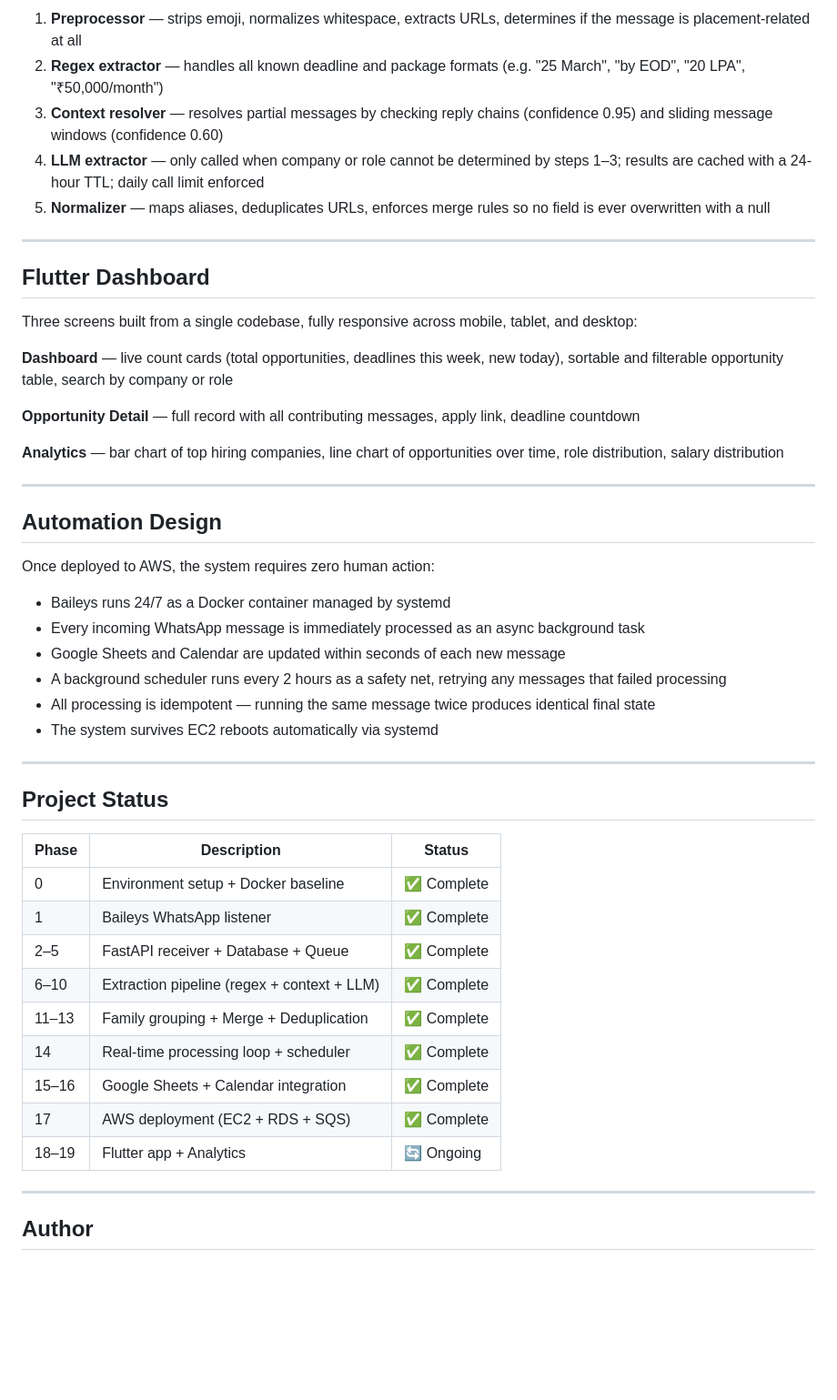
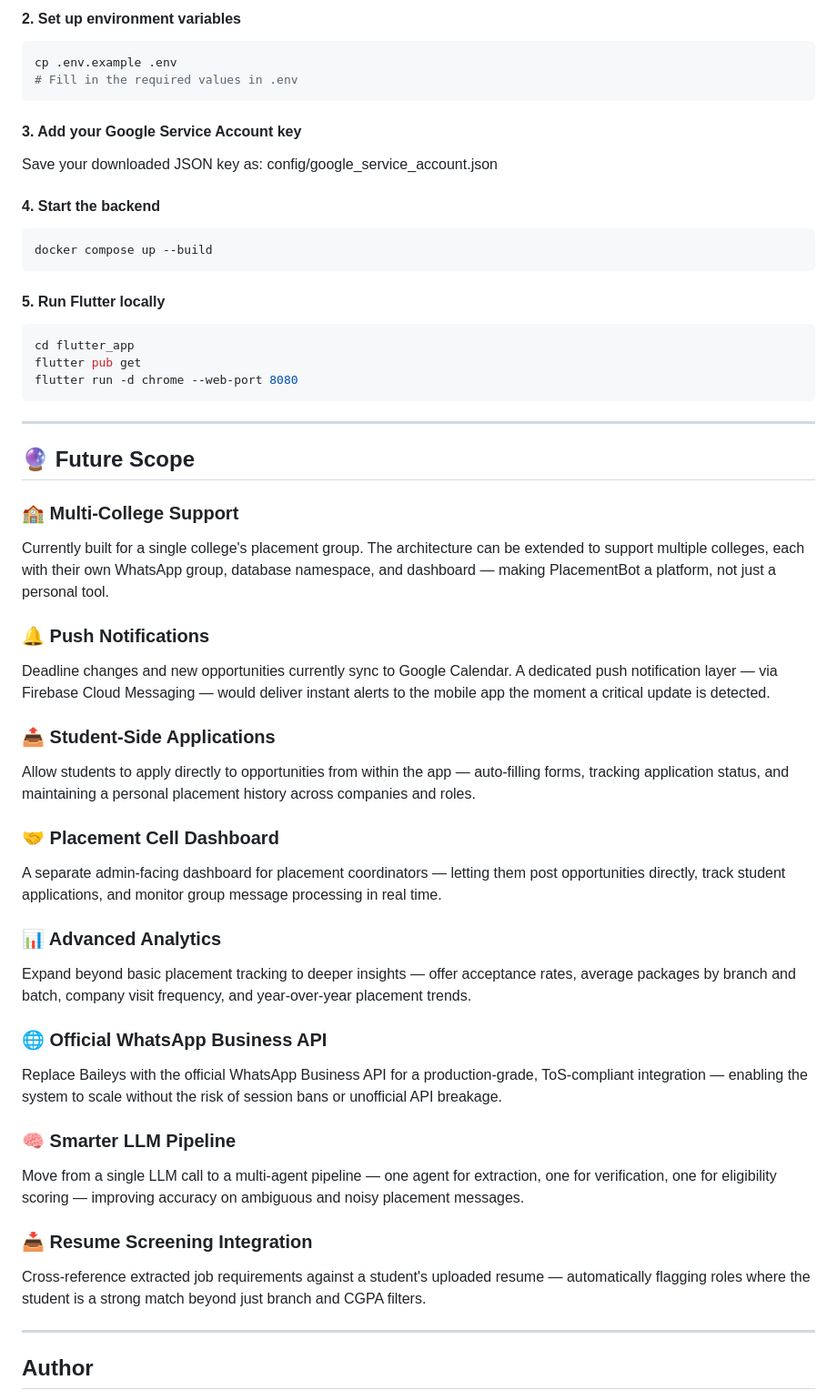
Before and after one commit to RishiMehtaa/placement-bot, a Markdown page: README.MD, the part around one of its changes. Shown at 91% size. Rendered like a GitHub page; blank space fills up the shorter version.

````diff
--- a/README.MD
+++ b/README.MD
@@ -88,50 +105,52 @@ Each message goes through a prioritized extraction pipeline designed to minimize
 
-1. **Preprocessor** — strips emoji, normalizes whitespace, extracts URLs, determines if the message is placement-related at all
-2. **Regex extractor** — handles all known deadline and package formats (e.g. "25 March", "by EOD", "20 LPA", "₹50,000/month")
-3. **Context resolver** — resolves partial messages by checking reply chains (confidence 0.95) and sliding message windows (confidence 0.60)
-4. **LLM extractor** — only called when company or role cannot be determined by steps 1–3; results are cached with a 24-hour TTL; daily call limit enforced
-5. **Normalizer** — maps aliases, deduplicates URLs, enforces merge rules so no field is ever overwritten with a null
+#### 2. Set up environment variables
+```bash
+cp .env.example .env
+# Fill in the required values in .env
+```
 
+#### 3. Add your Google Service Account key
+Save your downloaded JSON key as:
+config/google_service_account.json
+
+#### 4. Start the backend
+```bash
+docker compose up --build
+```
+
+#### 5. Run Flutter locally
+```bash
+cd flutter_app
+flutter pub get
+flutter run -d chrome --web-port 8080
+```
 ---
 
-## Flutter Dashboard
+## 🔮 Future Scope
 
-Three screens built from a single codebase, fully responsive across mobile, tablet, and desktop:
+### 🏫 Multi-College Support
+Currently built for a single college's placement group. The architecture can be extended to support multiple colleges, each with their own WhatsApp group, database namespace, and dashboard — making PlacementBot a platform, not just a personal tool.
 
-**Dashboard** — live count cards (total opportunities, deadlines this week, new today), sortable and filterable opportunity table, search by company or role
+### 🔔 Push Notifications
+Deadline changes and new opportunities currently sync to Google Calendar. A dedicated push notification layer — via Firebase Cloud Messaging — would deliver instant alerts to the mobile app the moment a critical update is detected.
 
-**Opportunity Detail** — full record with all contributing messages, apply link, deadline countdown
+### 📤 Student-Side Applications
+Allow students to apply directly to opportunities from within the app — auto-filling forms, tracking application status, and maintaining a personal placement history across companies and roles.
 
-**Analytics** — bar chart of top hiring companies, line chart of opportunities over time, role distribution, salary distribution
+### 🤝 Placement Cell Dashboard
+A separate admin-facing dashboard for placement coordinators — letting them post opportunities directly, track student applications, and monitor group message processing in real time.
 
----
+### 📊 Advanced Analytics
+Expand beyond basic placement tracking to deeper insights — offer acceptance rates, average packages by branch and batch, company visit frequency, and year-over-year placement trends.
 
-## Automation Design
+### 🌐 Official WhatsApp Business API
+Replace Baileys with the official WhatsApp Business API for a production-grade, ToS-compliant integration — enabling the system to scale without the risk of session bans or unofficial API breakage.
 
-Once deployed to AWS, the system requires zero human action:
+### 🧠 Smarter LLM Pipeline
+Move from a single LLM call to a multi-agent pipeline — one agent for extraction, one for verification, one for eligibility scoring — improving accuracy on ambiguous and noisy placement messages.
 
-- Baileys runs 24/7 as a Docker container managed by systemd
-- Every incoming WhatsApp message is immediately processed as an async background task
-- Google Sheets and Calendar are updated within seconds of each new message
-- A background scheduler runs every 2 hours as a safety net, retrying any messages that failed processing
-- All processing is idempotent — running the same message twice produces identical final state
-- The system survives EC2 reboots automatically via systemd
-
----
-
-## Project Status
-
-| Phase | Description | Status |
-|---|---|---|
-| 0 | Environment setup + Docker baseline | ✅ Complete |
-| 1 | Baileys WhatsApp listener | ✅ Complete |
-| 2–5 | FastAPI receiver + Database + Queue | ✅ Complete |
-| 6–10 | Extraction pipeline (regex + context + LLM) | ✅ Complete |
-| 11–13 | Family grouping + Merge + Deduplication | ✅ Complete |
-| 14 | Real-time processing loop + scheduler | ✅ Complete |
-| 15–16 | Google Sheets + Calendar integration | ✅ Complete |
-| 17 | AWS deployment (EC2 + RDS + SQS) | ✅ Complete |
-| 18–19 | Flutter app + Analytics | 🔄 Ongoing |
+### 📥 Resume Screening Integration
+Cross-reference extracted job requirements against a student's uploaded resume — automatically flagging roles where the student is a strong match beyond just branch and CGPA filters.
 
 ---
 
````
Also changed, not shown: other parts of README.MD (+79 -62 lines).
